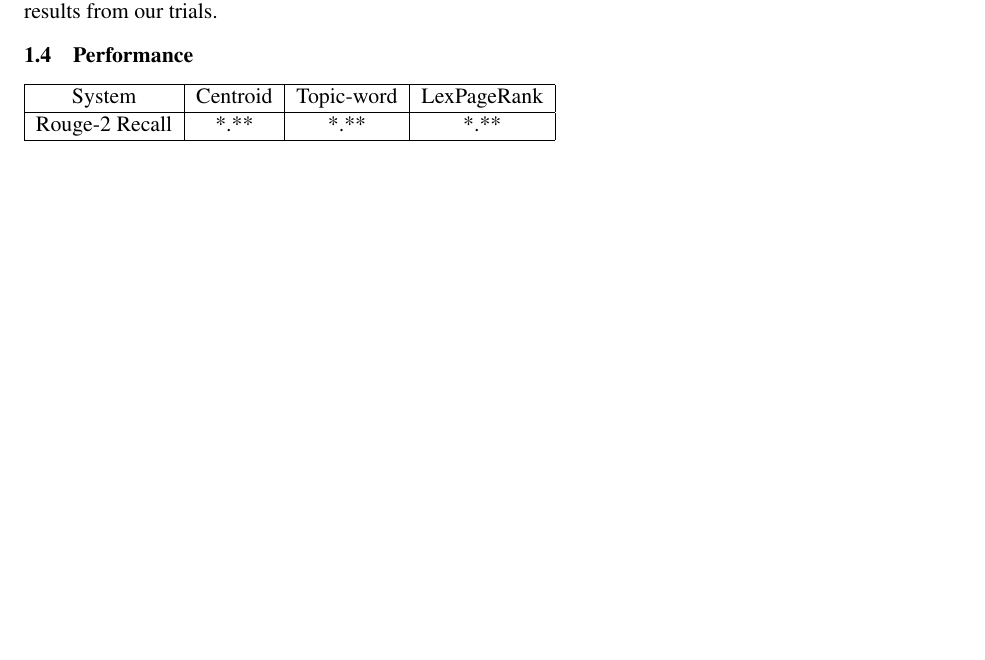
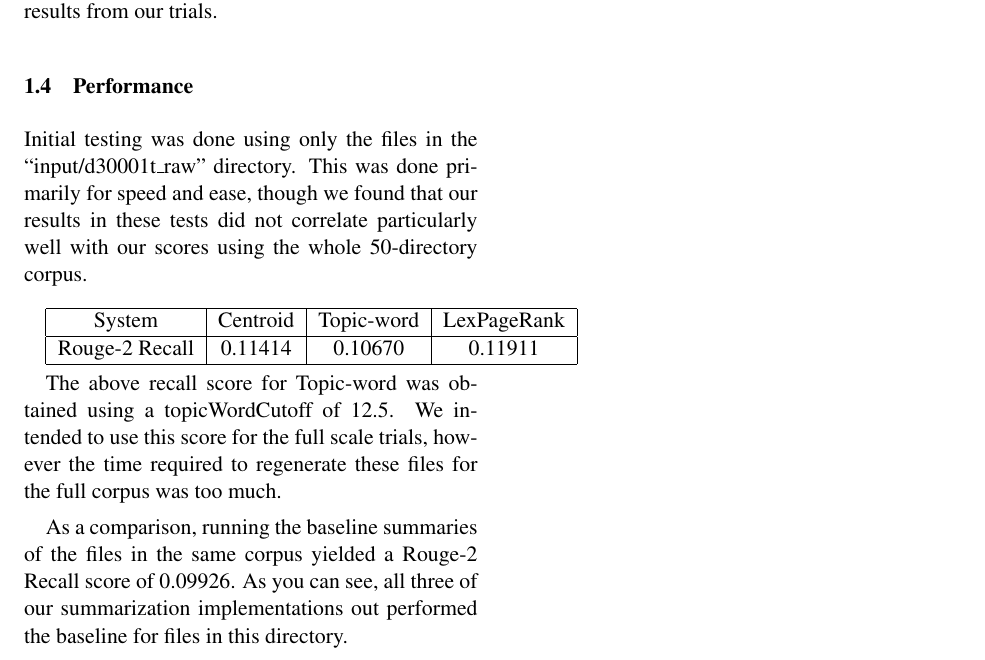
Before and after one commit to closen39/CIS-530-Project, a LaTeX document (writeup/naaclhlt2013.tex): part of page 2 of 2, cut so that both start at the same text, the shorter picture padded with empty space. Compiled offline with pdfLaTeX.

Commit message:
writeup and custom summaries

```diff
--- a/writeup/naaclhlt2013.tex
+++ b/writeup/naaclhlt2013.tex
@@ -67,13 +67,19 @@ Our LexRank End Criteria was set such that the iteration would end if all values
 Our sentence length limit was between 15 and 50 words, tokenized by NLTK. We mitigated redundancy by rejecting any sentences with a cosine similarity greater than 0.75 with any sentence already in the summary. Again, these thresholds were chosen as they yielded the most sensible and well-scoring results from our trials.
 
 \subsection{Performance}
+Initial testing was done using only the files in the ``input/d30001t\_raw'' directory. This was done primarily for speed and ease, though we found that our results in these tests did not correlate particularly well with our scores using the whole 50-directory corpus.
 \vskip 0.5em
 \begin{tabular}{|c|c|c|c|}
   \hline
   System & Centroid & Topic-word & LexPageRank \\ \hline
-  Rouge-2 Recall & *.** & *.** & *.** \\
+  Rouge-2 Recall & 0.11414 & 0.10670 & 0.11911 \\
   \hline
 \end{tabular}
+
+The above recall score for Topic-word was obtained using a topicWordCutoff of 12.5. We intended to use this score for the full scale trials, however the time required to regenerate these files for the full corpus was too much.
+
+As a comparison, running the baseline summaries of the files in the same corpus yielded a Rouge-2 Recall score of 0.09926. As you can see, all three of our summarization implementations out performed the baseline for files in this directory.
+
 
 \section{Custom Summarization System}
 \subsection{System Design}
```
Also changed, not shown: writeup/naaclhlt2013.pdf.
